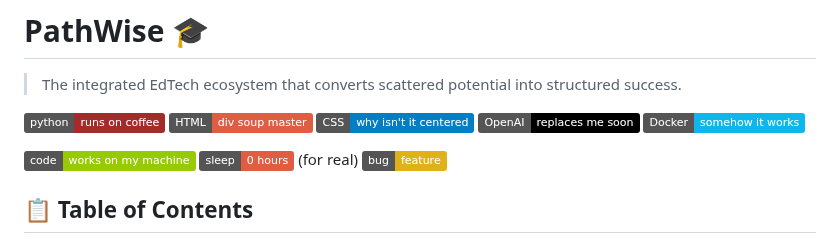
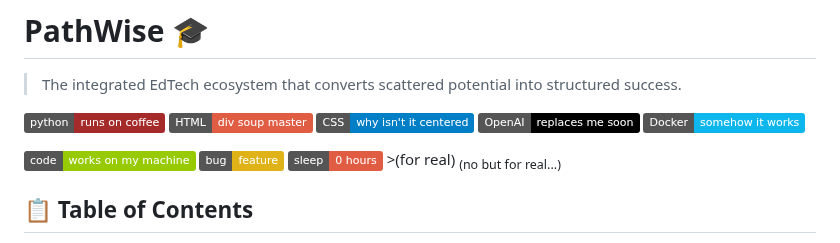
Before and after one commit to BladedGoose13/PathWise, a Markdown page: README.md, the part around the change. Rendered like a GitHub page; badges without logos.

Commit message:
Modify sleep badge in README
Updated sleep badge to include subtext.

```diff
--- a/README.md
+++ b/README.md
@@ -9,9 +9,8 @@
 [![Docker](https://img.shields.io/badge/Docker-somehow_it_works-0db7ed?logo=docker&logoColor=white)](...)
 
 [![Debugging](https://img.shields.io/badge/code-works_on_my_machine-green)](#)
-[![Sleep](https://img.shields.io/badge/sleep-0_hours-red)](#) (for real)
 [![Bug](https://img.shields.io/badge/bug-feature-yellow)](#)
-
+[![Sleep](https://img.shields.io/badge/sleep-0_hours-red)](#) >(for real) <sub>(no but for real...)</sub>
 
 ## 📋 Table of Contents
 
```
